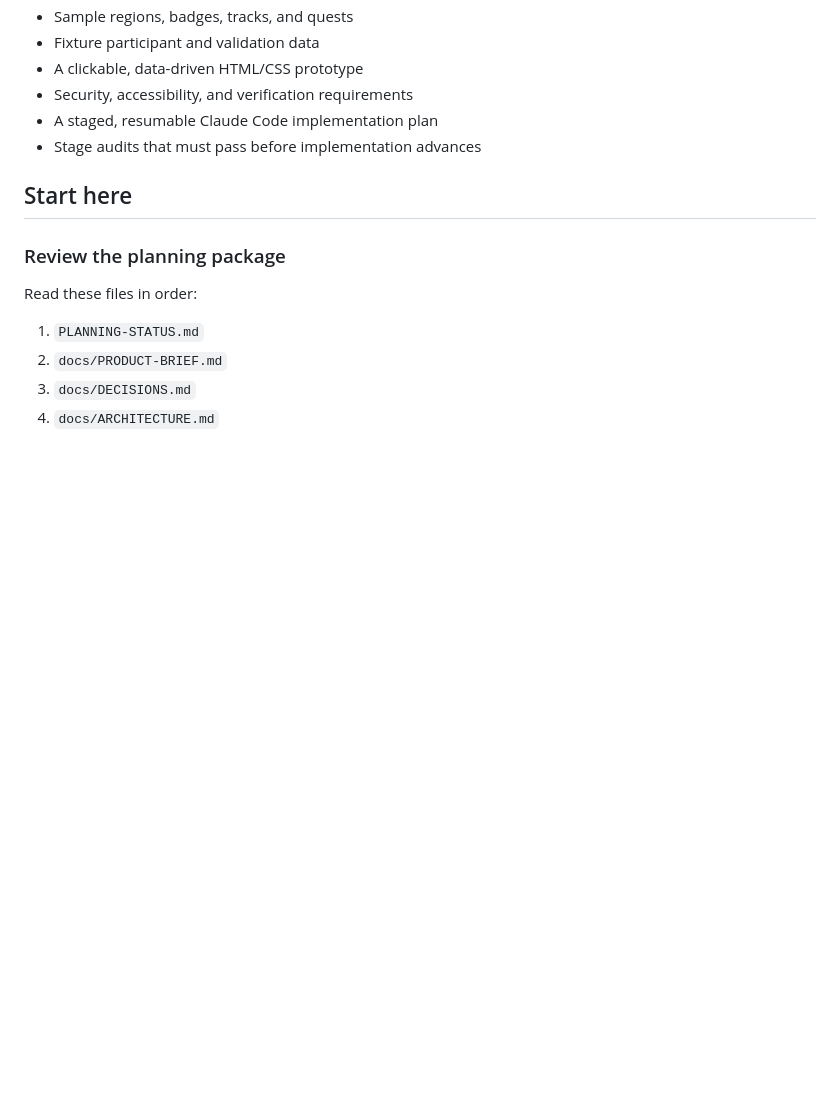
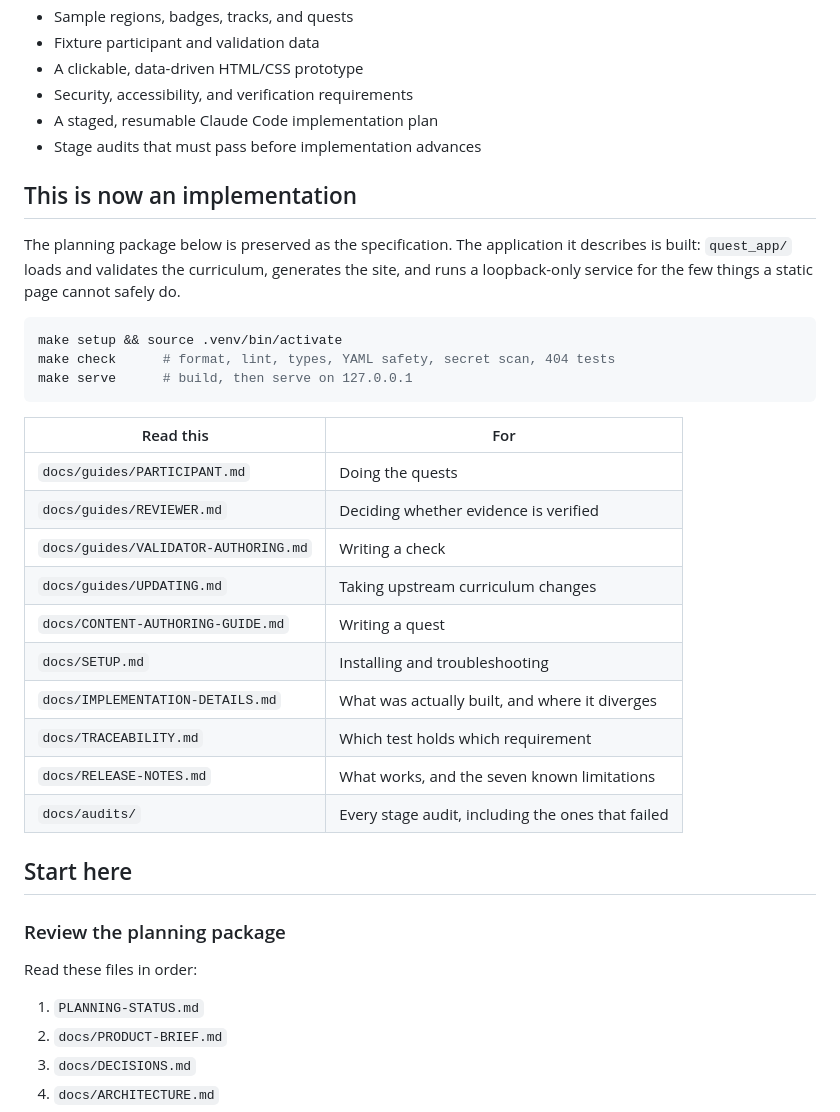
Before and after one commit to beekeeper-lab/golden-thread-quest, a Markdown page: README.md, the part around the change. Drawn GitHub-style; blank space fills up the shorter version.

````diff
--- a/README.md
+++ b/README.md
@@ -28,6 +28,31 @@ The thread running through the curriculum is:
 - Security, accessibility, and verification requirements
 - A staged, resumable Claude Code implementation plan
 - Stage audits that must pass before implementation advances
+
+## This is now an implementation
+
+The planning package below is preserved as the specification. The application it describes
+is built: `quest_app/` loads and validates the curriculum, generates the site, and runs a
+loopback-only service for the few things a static page cannot safely do.
+
+```bash
+make setup && source .venv/bin/activate
+make check      # format, lint, types, YAML safety, secret scan, 404 tests
+make serve      # build, then serve on 127.0.0.1
+```
+
+| Read this | For |
+|---|---|
+| `docs/guides/PARTICIPANT.md` | Doing the quests |
+| `docs/guides/REVIEWER.md` | Deciding whether evidence is verified |
+| `docs/guides/VALIDATOR-AUTHORING.md` | Writing a check |
+| `docs/guides/UPDATING.md` | Taking upstream curriculum changes |
+| `docs/CONTENT-AUTHORING-GUIDE.md` | Writing a quest |
+| `docs/SETUP.md` | Installing and troubleshooting |
+| `docs/IMPLEMENTATION-DETAILS.md` | What was actually built, and where it diverges |
+| `docs/TRACEABILITY.md` | Which test holds which requirement |
+| `docs/RELEASE-NOTES.md` | What works, and the seven known limitations |
+| `docs/audits/` | Every stage audit, including the ones that failed |
 
 ## Start here
 
````
Also changed, not shown: docs/IMPLEMENTATION-PLAN.md (+22 -21 lines).
